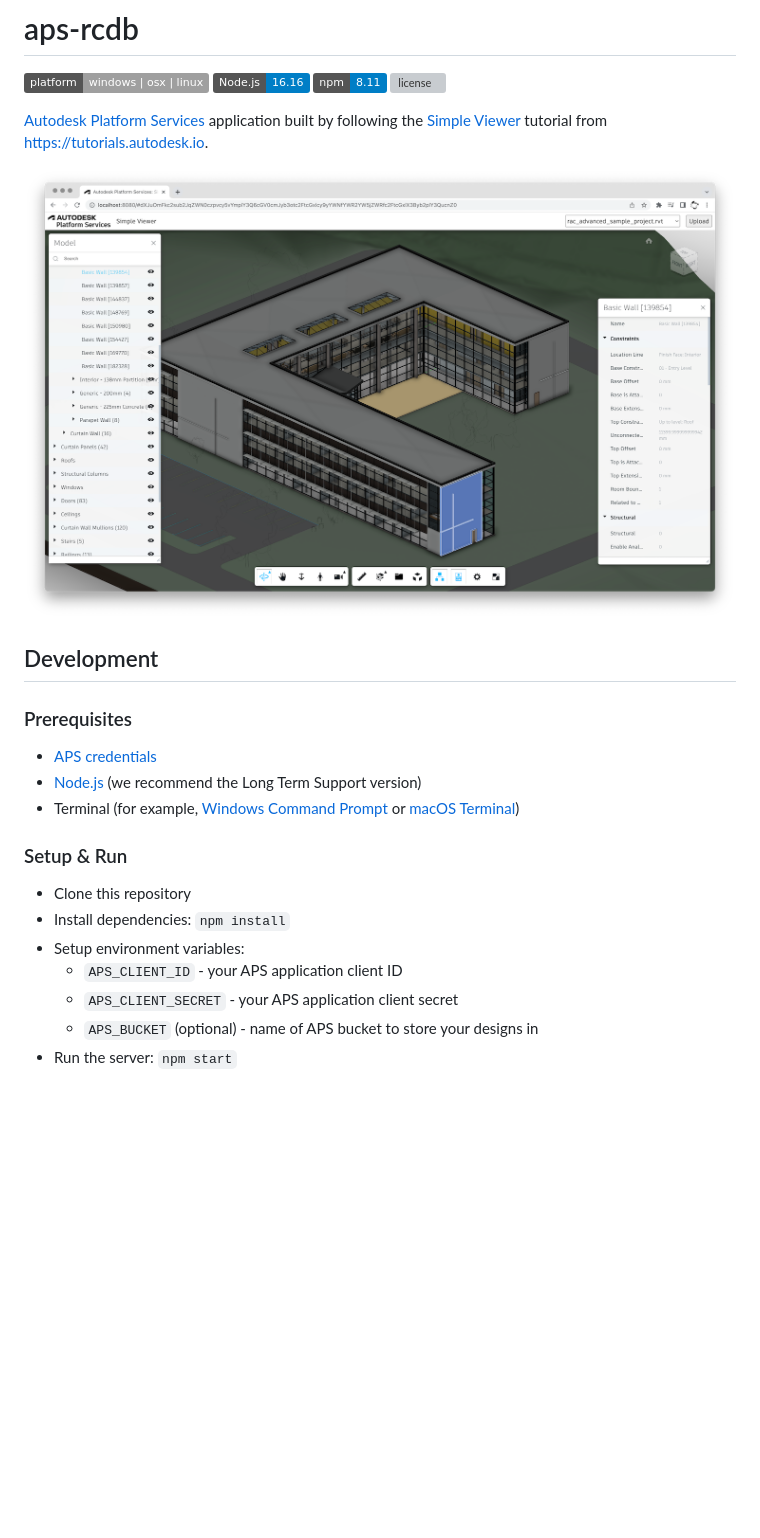
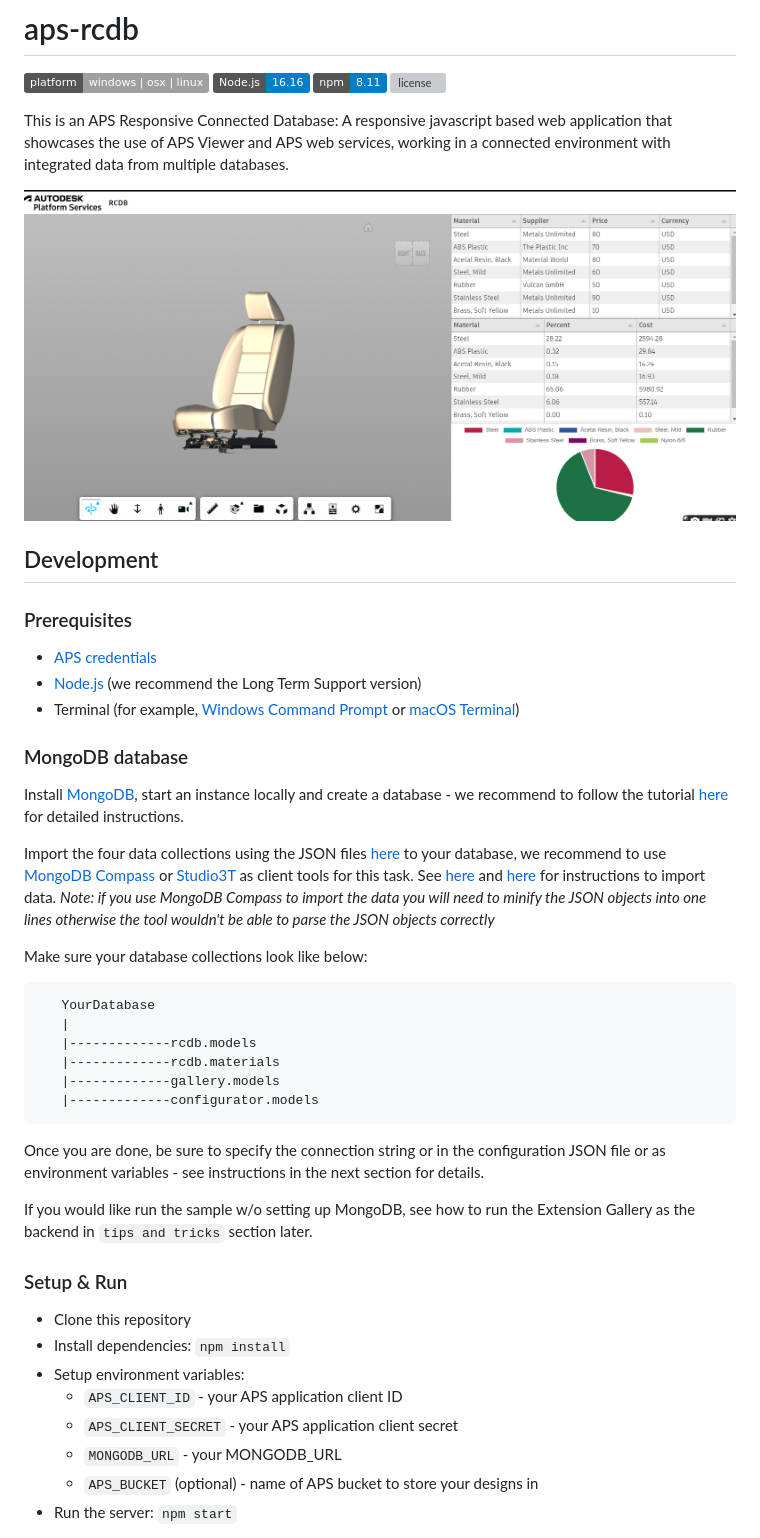
Before and after one commit to autodesk-platform-services/aps-cost-analysis, a Markdown page: README.md, the part around the change. Rendered like a GitHub page; pictures changed too: screenshot.png; badges without logos; blank space fills up the shorter version; grey boxes are pictures that could not be loaded.

````diff
--- a/README.md
+++ b/README.md
@@ -5,9 +5,7 @@
 [![npm](https://img.shields.io/badge/npm-8.11-blue.svg)](https://www.npmjs.com/)
 [![license](https://img.shields.io/:license-mit-green.svg)](https://opensource.org/licenses/MIT)
 
-[Autodesk Platform Services](https://aps.autodesk.com) application built by following
-the [Simple Viewer](https://tutorials.autodesk.io/tutorials/simple-viewer/) tutorial
-from https://tutorials.autodesk.io.
+This is an APS Responsive Connected Database: A responsive javascript based web application that showcases the use of APS Viewer and APS web services, working in a connected environment with integrated data from multiple databases.
 
 ![screenshot](screenshot.png)
 
@@ -20,6 +18,27 @@ from https://tutorials.autodesk.io.
 - Terminal (for example, [Windows Command Prompt](https://en.wikipedia.org/wiki/Cmd.exe)
   or [macOS Terminal](https://support.apple.com/guide/terminal/welcome/mac))
 
+### MongoDB database
+
+Install [MongoDB](https://www.mongodb.com/), start an instance locally and create a database - we recommend to follow the tutorial [here](https://docs.mongodb.com/manual/tutorial/getting-started/) for detailed instructions.
+
+Import the four data collections using the JSON files [here](./resources/db) to your database, we recommend to use [MongoDB Compass](https://www.mongodb.com/products/compass) or [Studio3T](https://studio3t.com/download/) as client tools for this task. See [here](https://docs.mongodb.com/compass/master/import-export/) and [here](https://studio3t.com/knowledge-base/articles/mongodb-import-json-csv-bson/) for instructions to import data. _Note: if you use MongoDB Compass to import the data you will need to minify the JSON objects into one lines otherwise the tool wouldn't be able to parse the JSON objects correctly_
+
+Make sure your database collections look like below:
+
+```
+   YourDatabase
+   |
+   |-------------rcdb.models
+   |-------------rcdb.materials
+   |-------------gallery.models
+   |-------------configurator.models
+```
+
+Once you are done, be sure to specify the connection string or in the configuration JSON file or as environment variables - see instructions in the next section for details.
+
+If you would like run the sample w/o setting up MongoDB, see how to run the Extension Gallery as the backend in `tips and tricks` section later.
+
 ### Setup & Run
 
 - Clone this repository
@@ -27,6 +46,7 @@ from https://tutorials.autodesk.io.
 - Setup environment variables:
   - `APS_CLIENT_ID` - your APS application client ID
   - `APS_CLIENT_SECRET` - your APS application client secret
+  - `MONGODB_URL` - your MONGODB_URL
   - `APS_BUCKET` (optional) - name of APS bucket to store your designs in
 - Run the server: `npm start`
 
````
